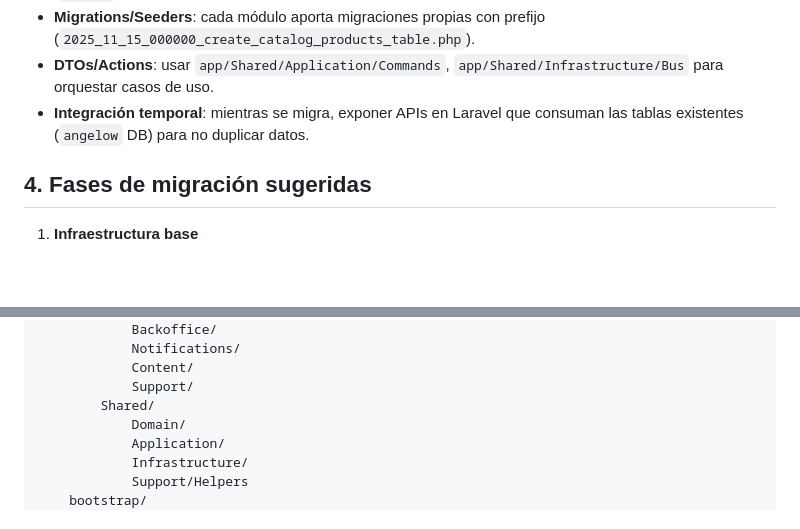
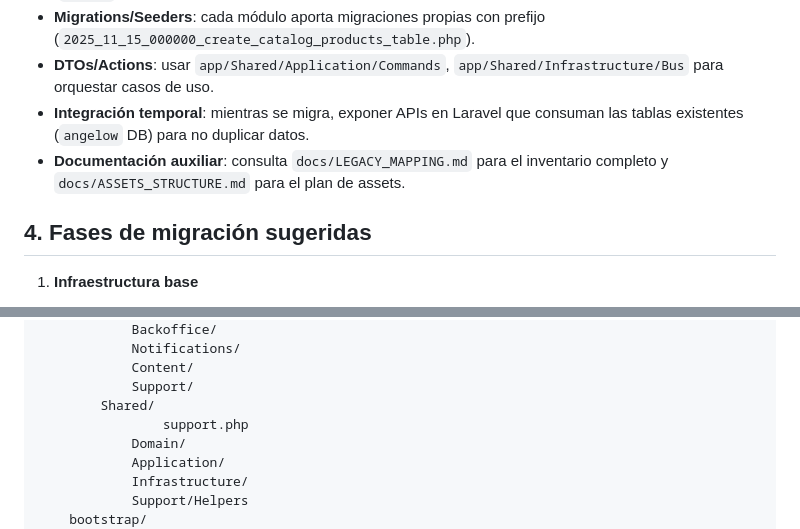
Before and after one commit to Braian551/angelow2, a Markdown page: README.md, 2 parts joined by grey strips. GitHub-like rendering; blank space fills up the shorter version.

```diff
--- a/README.md
+++ b/README.md
@@ -60,6 +60,7 @@ Cada módulo define su propio namespace (`Angelow\Modules\Catalog`), archivos de
 - **Migrations/Seeders**: cada módulo aporta migraciones propias con prefijo (`2025_11_15_000000_create_catalog_products_table.php`).
 - **DTOs/Actions**: usar `app/Shared/Application/Commands`, `app/Shared/Infrastructure/Bus` para orquestar casos de uso.
 - **Integración temporal**: mientras se migra, exponer APIs en Laravel que consuman las tablas existentes (`angelow` DB) para no duplicar datos.
+- **Documentación auxiliar**: consulta `docs/LEGACY_MAPPING.md` para el inventario completo y `docs/ASSETS_STRUCTURE.md` para el plan de assets.
 
 ## 4. Fases de migración sugeridas
 
@@ -113,6 +114,7 @@ angelow2/
 			Content/
 			Support/
 		Shared/
+				support.php
 			Domain/
 			Application/
 			Infrastructure/
```
Also changed, not shown: docs/ASSETS_STRUCTURE.md (added, +71 -0 lines).
